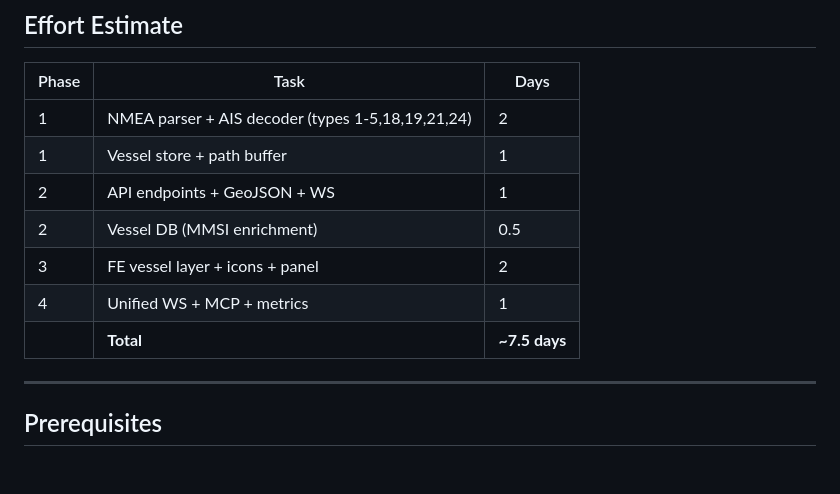
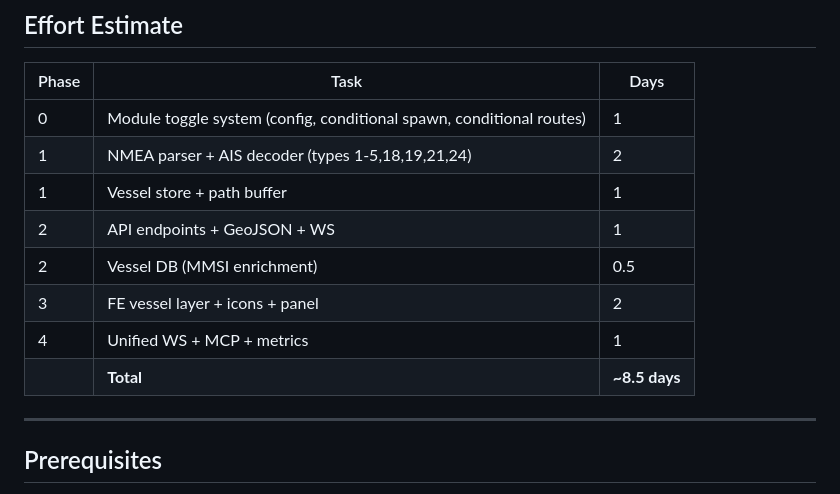
Before and after one commit to ngtrthanh/skylink, a Markdown page: MEMO-v4-ais-plan.md, the part around one of its changes. Drawn GitHub-style; blank space fills up the shorter version.

```diff
--- a/MEMO-v4-ais-plan.md
+++ b/MEMO-v4-ais-plan.md
@@ -193,13 +336,14 @@ RTL-SDR 1090MHz          RTL-SDR 162MHz
 
 | Phase | Task | Days |
 |---|---|---|
+| 0 | Module toggle system (config, conditional spawn, conditional routes) | 1 |
 | 1 | NMEA parser + AIS decoder (types 1-5,18,19,21,24) | 2 |
 | 1 | Vessel store + path buffer | 1 |
 | 2 | API endpoints + GeoJSON + WS | 1 |
 | 2 | Vessel DB (MMSI enrichment) | 0.5 |
 | 3 | FE vessel layer + icons + panel | 2 |
 | 4 | Unified WS + MCP + metrics | 1 |
-| | **Total** | **~7.5 days** |
+| | **Total** | **~8.5 days** |
 
 ---
 
```
Also changed, not shown: other parts of MEMO-v4-ais-plan.md (+143 -0 lines).
